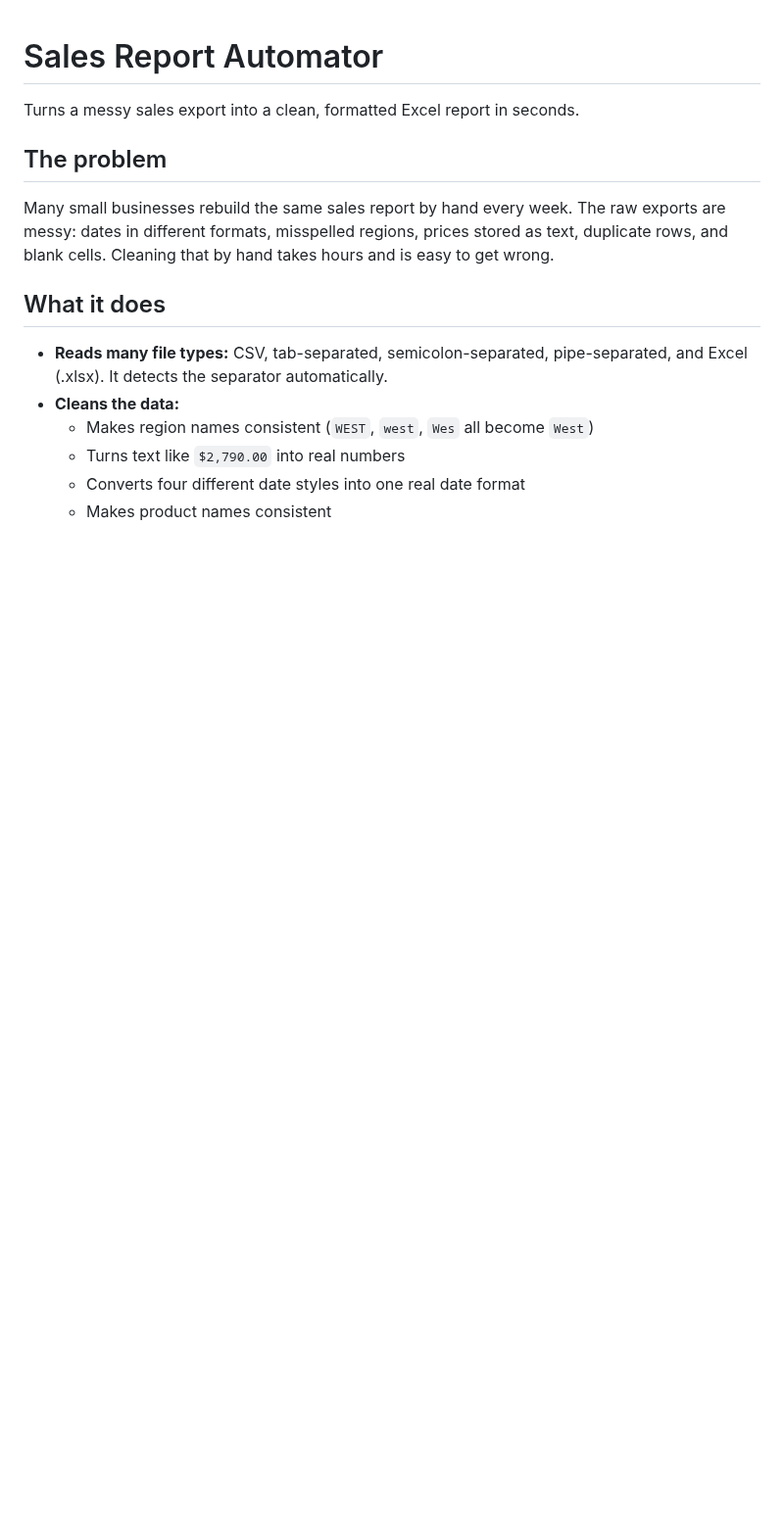
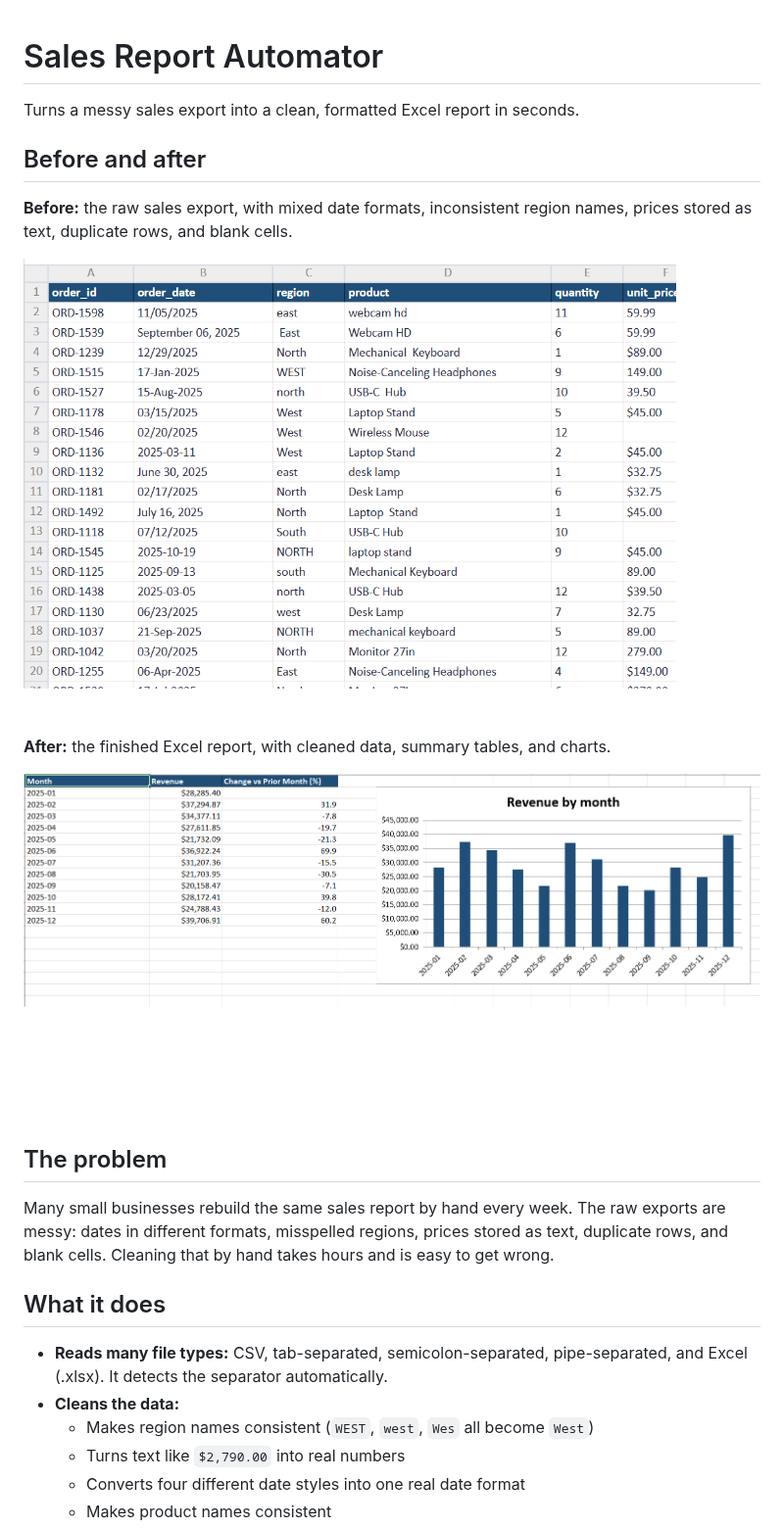
Before and after one commit to datalogicpro/sales-report-automator, a Markdown page: README.md, the part around the change. Shown at 98% size. GitHub-like rendering; pictures changed too: images/after.png (added), images/before.png (added); blank space fills up the shorter version.

Commit message:
Add before and after screenshots to README

```diff
--- a/README.md
+++ b/README.md
@@ -1,6 +1,16 @@
 # Sales Report Automator
 
 Turns a messy sales export into a clean, formatted Excel report in seconds.
+
+## Before and after
+
+**Before:** the raw sales export, with mixed date formats, inconsistent region names, prices stored as text, duplicate rows, and blank cells.
+
+![Before: messy raw sales data](images/before.png)
+
+**After:** the finished Excel report, with cleaned data, summary tables, and charts.
+
+![After: the finished Excel report](images/after.png)
 
 ## The problem
 
```
